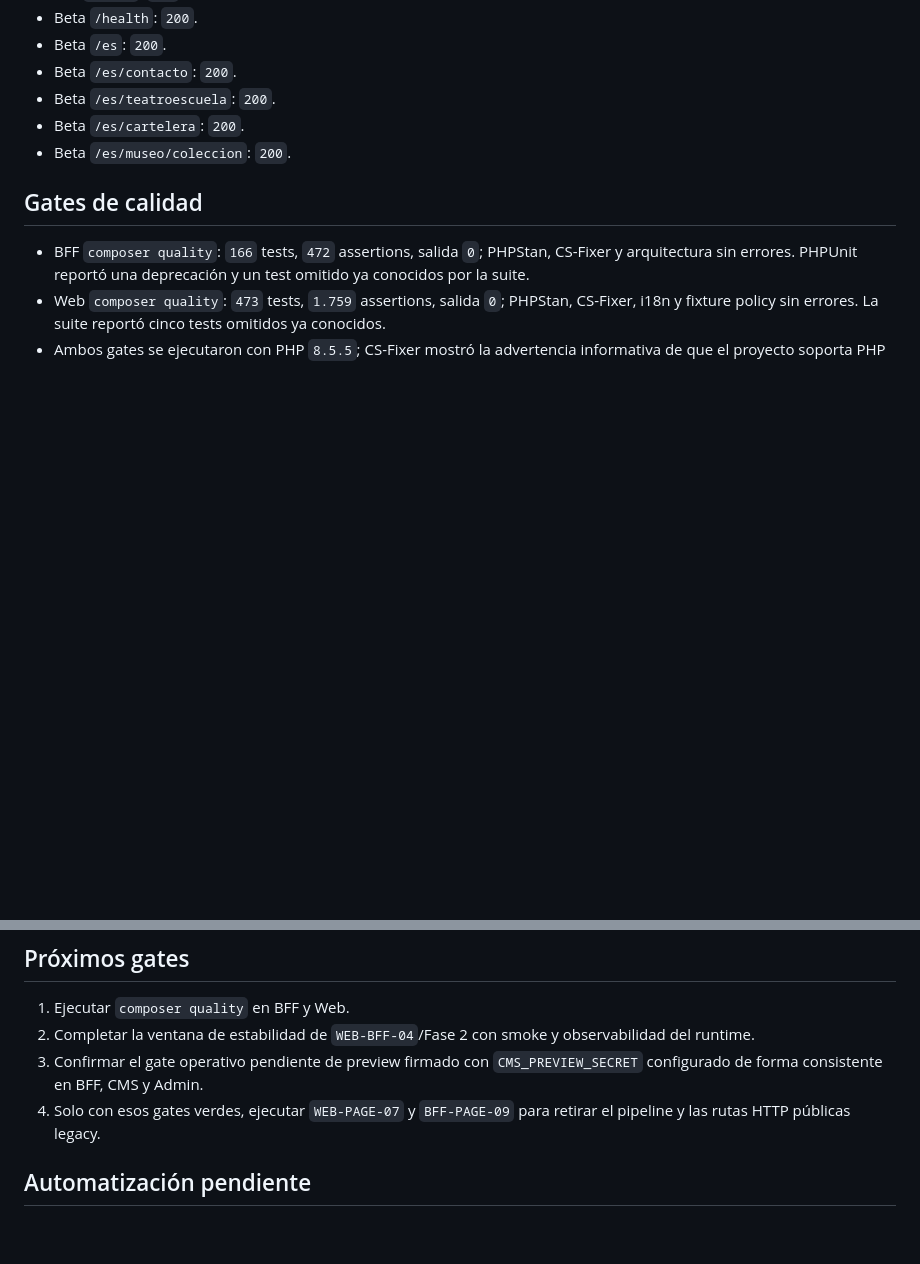
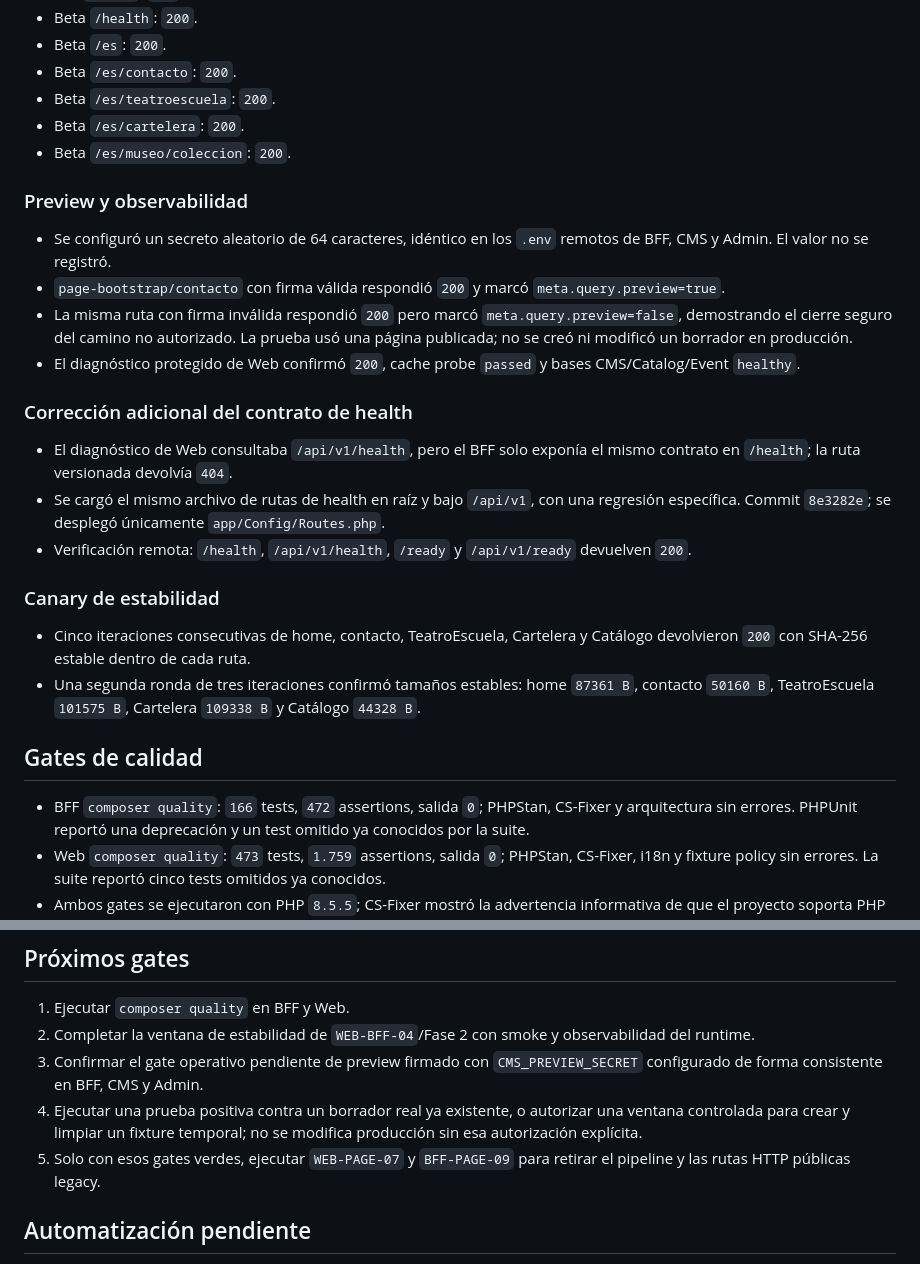
Before and after one commit to dcardenasl/teatromuseo-bff, a Markdown page: docs/audits/2026-08-15-beta-bff-stability.md, 2 parts joined by grey strips. Drawn GitHub-style; blank space fills up the shorter version.

Commit message:
docs(audit): record preview and health gates

```diff
--- a/docs/audits/2026-08-15-beta-bff-stability.md
+++ b/docs/audits/2026-08-15-beta-bff-stability.md
@@ -65,6 +65,37 @@ páginas.
 - Beta `/es/cartelera`: `200`.
 - Beta `/es/museo/coleccion`: `200`.
 
+### Preview y observabilidad
+
+- Se configuró un secreto aleatorio de 64 caracteres, idéntico en los `.env`
+  remotos de BFF, CMS y Admin. El valor no se registró.
+- `page-bootstrap/contacto` con firma válida respondió `200` y marcó
+  `meta.query.preview=true`.
+- La misma ruta con firma inválida respondió `200` pero marcó
+  `meta.query.preview=false`, demostrando el cierre seguro del camino no
+  autorizado. La prueba usó una página publicada; no se creó ni modificó un
+  borrador en producción.
+- El diagnóstico protegido de Web confirmó `200`, cache probe `passed` y
+  bases CMS/Catalog/Event `healthy`.
+
+### Corrección adicional del contrato de health
+
+- El diagnóstico de Web consultaba `/api/v1/health`, pero el BFF solo exponía
+  el mismo contrato en `/health`; la ruta versionada devolvía `404`.
+- Se cargó el mismo archivo de rutas de health en raíz y bajo `/api/v1`, con
+  una regresión específica. Commit `8e3282e`; se desplegó únicamente
+  `app/Config/Routes.php`.
+- Verificación remota: `/health`, `/api/v1/health`, `/ready` y
+  `/api/v1/ready` devuelven `200`.
+
+### Canary de estabilidad
+
+- Cinco iteraciones consecutivas de home, contacto, TeatroEscuela, Cartelera y
+  Catálogo devolvieron `200` con SHA-256 estable dentro de cada ruta.
+- Una segunda ronda de tres iteraciones confirmó tamaños estables:
+  home `87361 B`, contacto `50160 B`, TeatroEscuela `101575 B`, Cartelera
+  `109338 B` y Catálogo `44328 B`.
+
 ## Gates de calidad
 
 - BFF `composer quality`: `166` tests, `472` assertions, salida `0`; PHPStan,
@@ -84,7 +115,10 @@ páginas.
    observabilidad del runtime.
 3. Confirmar el gate operativo pendiente de preview firmado con
    `CMS_PREVIEW_SECRET` configurado de forma consistente en BFF, CMS y Admin.
-4. Solo con esos gates verdes, ejecutar `WEB-PAGE-07` y `BFF-PAGE-09` para
+4. Ejecutar una prueba positiva contra un borrador real ya existente, o
+   autorizar una ventana controlada para crear y limpiar un fixture temporal;
+   no se modifica producción sin esa autorización explícita.
+5. Solo con esos gates verdes, ejecutar `WEB-PAGE-07` y `BFF-PAGE-09` para
    retirar el pipeline y las rutas HTTP públicas legacy.
 
 ## Automatización pendiente
```
